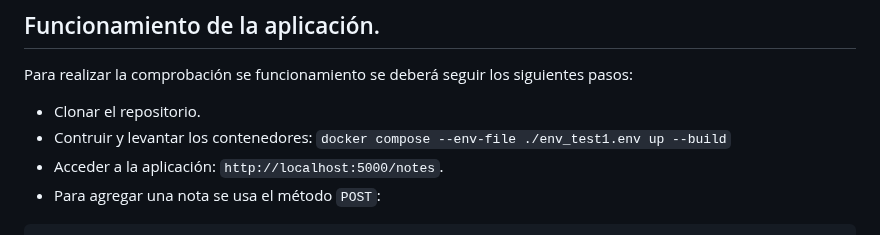
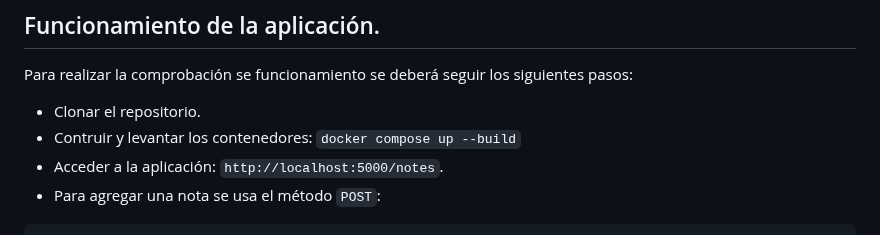
Before and after one commit to Bryyyan93/docker, a Markdown page: Practica/README.md, the part around the change. Drawn GitHub-style.

Commit message:
Corregir README

````diff
--- a/Practica/README.md
+++ b/Practica/README.md
@@ -26,7 +26,7 @@ La estructura de la aplicación es la siguiente:
 ## Funcionamiento de la aplicación.
 Para realizar la comprobación se funcionamiento se deberá seguir los siguientes pasos:
 - Clonar el repositorio.
-- Contruir y levantar los contenedores: `docker compose --env-file ./env_test1.env up --build`
+- Contruir y levantar los contenedores: `docker compose up --build`
 - Acceder a la aplicación: `http://localhost:5000/notes`.
 - Para agregar una nota se usa el método `POST`:
 ```
````
